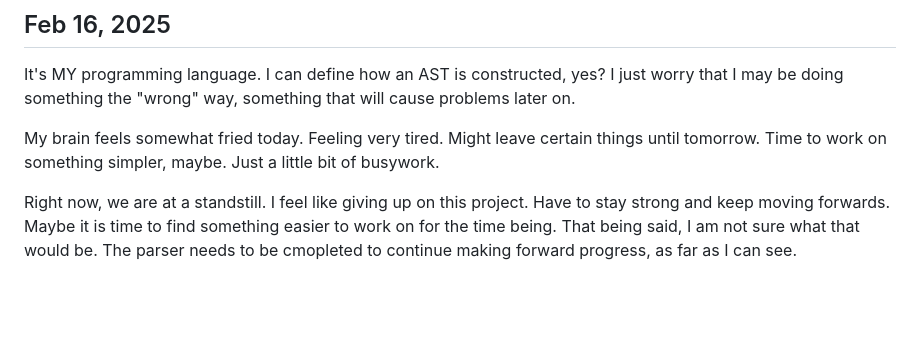
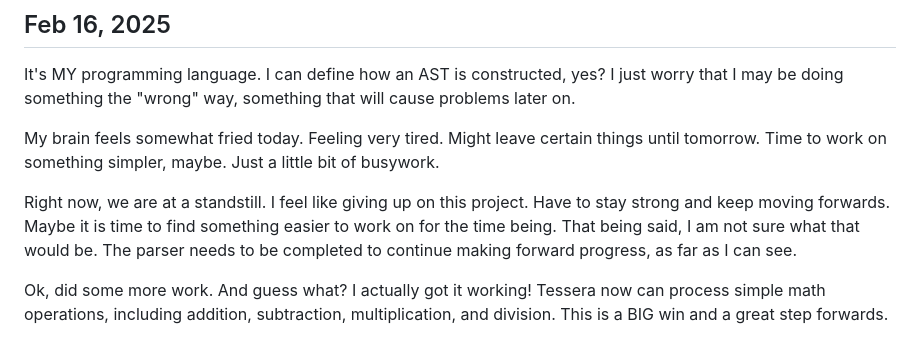
Before and after one commit to matteofilia/tessera, a Markdown page: DEV_LOG.md, the part around the change. Drawn GitHub-style; blank space fills up the shorter version.

Commit message:
Update devlog

```diff
--- a/DEV_LOG.md
+++ b/DEV_LOG.md
@@ -66,4 +66,6 @@ It's MY programming language. I can define how an AST is constructed, yes? I jus
 
 My brain feels somewhat fried today. Feeling very tired. Might leave certain things until tomorrow. Time to work on something simpler, maybe. Just a little bit of busywork.
 
-Right now, we are at a standstill. I feel like giving up on this project. Have to stay strong and keep moving forwards. Maybe it is time to find something easier to work on for the time being. That being said, I am not sure what that would be. The parser needs to be cmopleted to continue making forward progress, as far as I can see.
+Right now, we are at a standstill. I feel like giving up on this project. Have to stay strong and keep moving forwards. Maybe it is time to find something easier to work on for the time being. That being said, I am not sure what that would be. The parser needs to be completed to continue making forward progress, as far as I can see.
+
+Ok, did some more work. And guess what? I actually got it working! Tessera now can process simple math operations, including addition, subtraction, multiplication, and division. This is a BIG win and a great step forwards.
```
